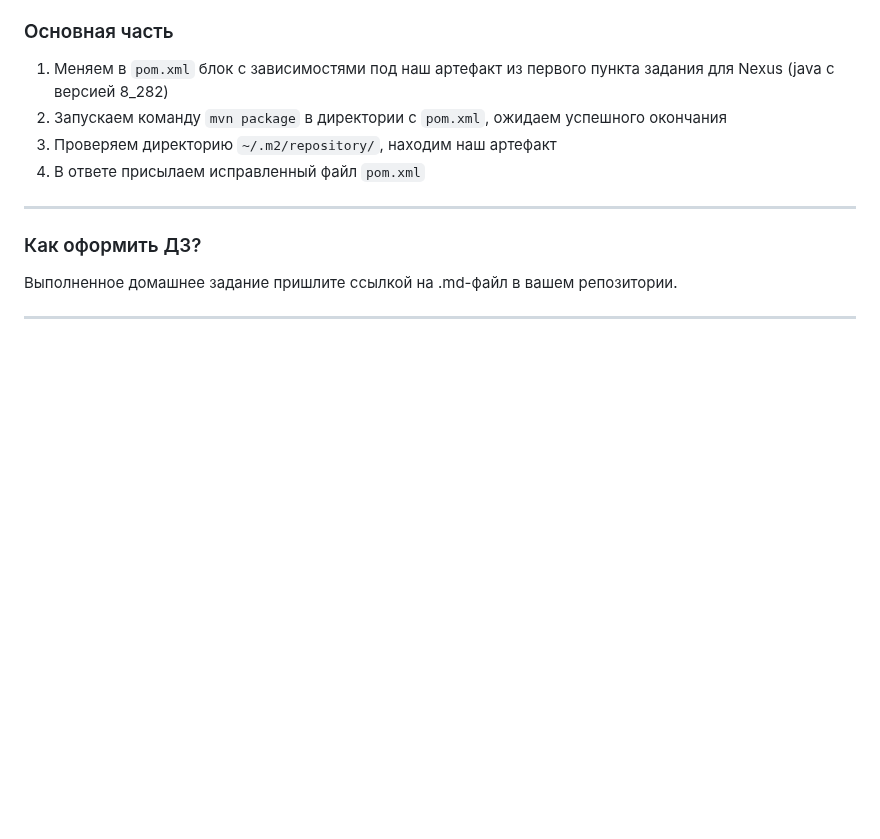
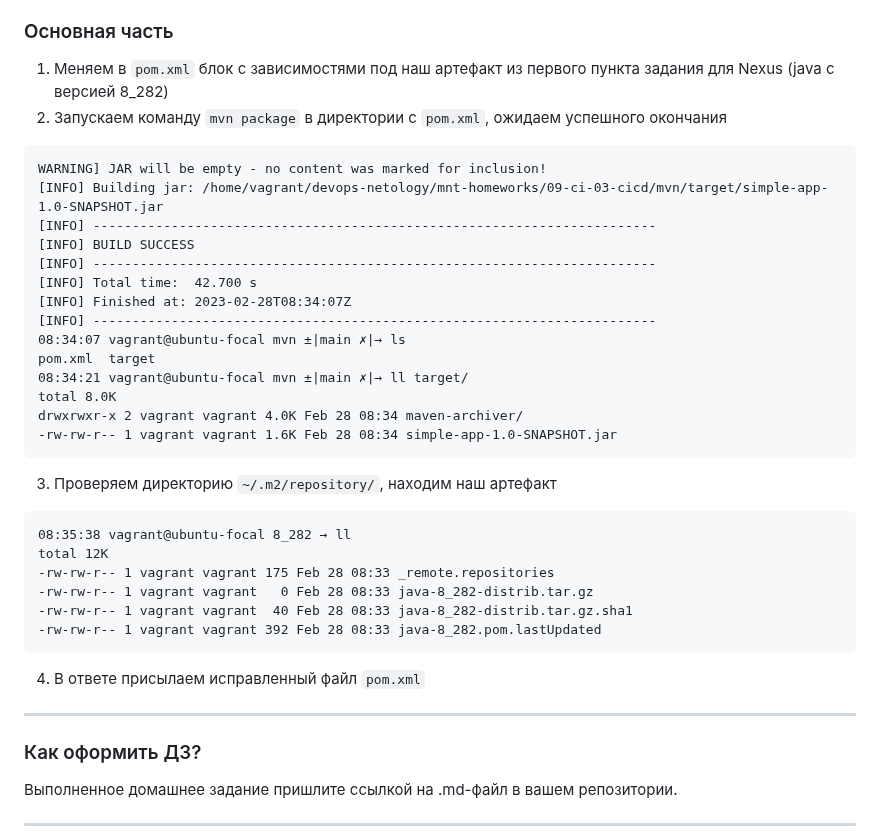
Before and after one commit to mentukov/devops-netology, a Markdown page: mnt-homeworks/09-ci-03-cicd/README.md, the part around the change. Rendered like a GitHub page; blank space fills up the shorter version.

Commit message:
09-ci-03-cicd

````diff
--- a/mnt-homeworks/09-ci-03-cicd/README.md
+++ b/mnt-homeworks/09-ci-03-cicd/README.md
@@ -380,7 +380,35 @@ OS name: "linux", version: "5.4.0-139-generic", arch: "amd64", family: "unix"
 
 1. Меняем в `pom.xml` блок с зависимостями под наш артефакт из первого пункта задания для Nexus (java с версией 8_282)
 2. Запускаем команду `mvn package` в директории с `pom.xml`, ожидаем успешного окончания
+
+```
+WARNING] JAR will be empty - no content was marked for inclusion!
+[INFO] Building jar: /home/vagrant/devops-netology/mnt-homeworks/09-ci-03-cicd/mvn/target/simple-app-1.0-SNAPSHOT.jar
+[INFO] ------------------------------------------------------------------------
+[INFO] BUILD SUCCESS
+[INFO] ------------------------------------------------------------------------
+[INFO] Total time:  42.700 s
+[INFO] Finished at: 2023-02-28T08:34:07Z
+[INFO] ------------------------------------------------------------------------
+08:34:07 vagrant@ubuntu-focal mvn ±|main ✗|→ ls
+pom.xml  target
+08:34:21 vagrant@ubuntu-focal mvn ±|main ✗|→ ll target/
+total 8.0K
+drwxrwxr-x 2 vagrant vagrant 4.0K Feb 28 08:34 maven-archiver/
+-rw-rw-r-- 1 vagrant vagrant 1.6K Feb 28 08:34 simple-app-1.0-SNAPSHOT.jar
+```
+
 3. Проверяем директорию `~/.m2/repository/`, находим наш артефакт
+
+```
+08:35:38 vagrant@ubuntu-focal 8_282 → ll
+total 12K
+-rw-rw-r-- 1 vagrant vagrant 175 Feb 28 08:33 _remote.repositories
+-rw-rw-r-- 1 vagrant vagrant   0 Feb 28 08:33 java-8_282-distrib.tar.gz
+-rw-rw-r-- 1 vagrant vagrant  40 Feb 28 08:33 java-8_282-distrib.tar.gz.sha1
+-rw-rw-r-- 1 vagrant vagrant 392 Feb 28 08:33 java-8_282.pom.lastUpdated
+```
+
 4. В ответе присылаем исправленный файл `pom.xml`
 
 ---
````
